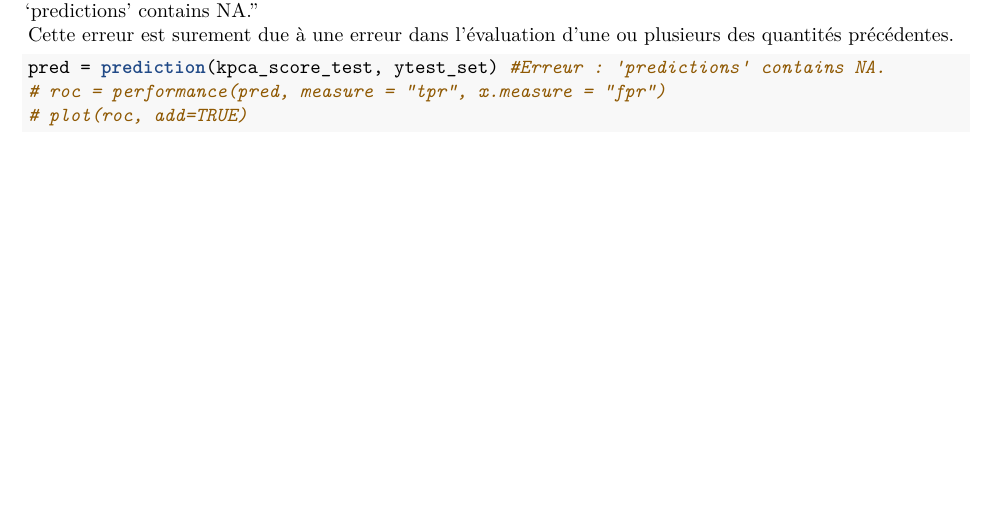
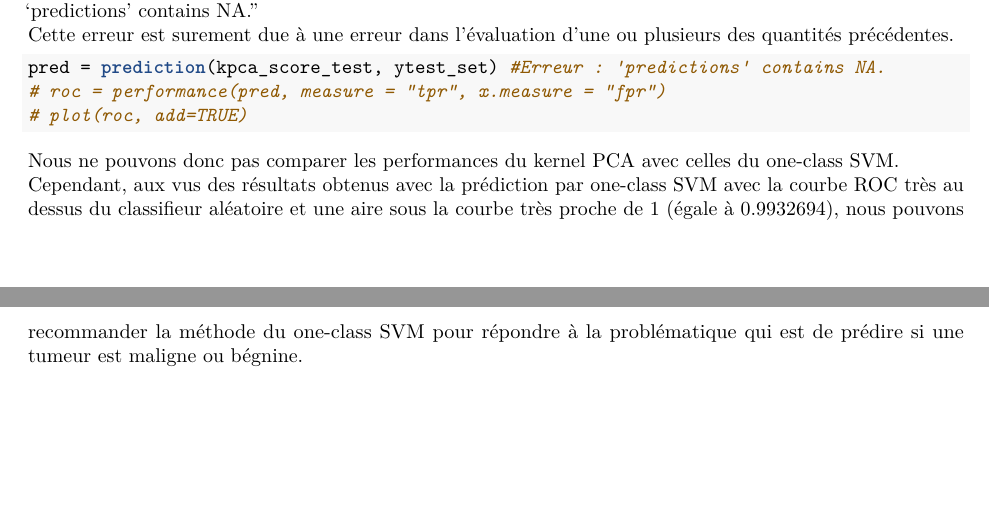
Before and after one commit to tanguydlz/Machine_learning, an R Markdown document (BAROU_DELZANT_PICARD_PARTIE1.Rmd): part of page 6 of 6 before the commit and two parts of pages 6 and 7 of 7 after it, the two joined at a grey line, cut so that both start at the same text, the shorter picture padded with empty space. The pictures show the output file BAROU_DELZANT_PICARD_PARTIE1.pdf that the author committed with the source.

Commit message:
MAJ PDF + Markdown partie 1

````diff
--- a/BAROU_DELZANT_PICARD_PARTIE1.Rmd
+++ b/BAROU_DELZANT_PICARD_PARTIE1.Rmd
@@ -263,3 +263,6 @@ pred = prediction(kpca_score_test, ytest_set) #Erreur : 'predictions' contains N
 # roc = performance(pred, measure = "tpr", x.measure = "fpr")
 # plot(roc, add=TRUE)
 ```
+
+Nous ne pouvons donc pas comparer les performances du kernel PCA avec celles du one-class SVM.
+Cependant, aux vus des résultats obtenus avec la prédiction par one-class SVM avec la courbe ROC très au dessus du classifieur aléatoire et une aire sous la courbe très proche de 1 (égale à `r oc_svm_auc@y.values[[1]]`), nous pouvons recommander la méthode du one-class SVM pour répondre à la problématique qui est de prédire si une tumeur est maligne ou bégnine.
````
Also changed, not shown: BAROU_DELZANT_PICARD_PARTIE1.pdf.
